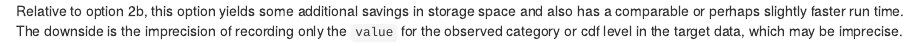
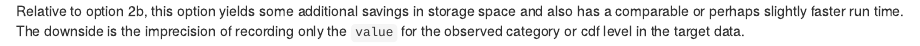
Before and after one commit to reichlab/hub-infrastructure-experiments, an R Markdown document (eval-examples/target_data_example_v2.Rmd): the page in a window 1100 px wide, from 4400 px down. The pictures show the output file eval-examples/target_data_example_v2.html that the author committed with the source, opened offline; long lines of code are wrapped.

Commit message:
minor wording update

````diff
--- a/eval-examples/target_data_example_v2.Rmd
+++ b/eval-examples/target_data_example_v2.Rmd
@@ -752,4 +752,4 @@ identical(
             output_type, output_type_id, model_id))
 ```
 
-Relative to option 2b, this option yields some additional savings in storage space and also has a comparable or perhaps slightly faster run time. The downside is the imprecision of recording only the `value` for the observed category or cdf level in the target data, which may be imprecise.
+Relative to option 2b, this option yields some additional savings in storage space and also has a comparable or perhaps slightly faster run time. The downside is the imprecision of recording only the `value` for the observed category or cdf level in the target data.
````
Also changed, not shown: eval-examples/target_data_example_v2.html.
